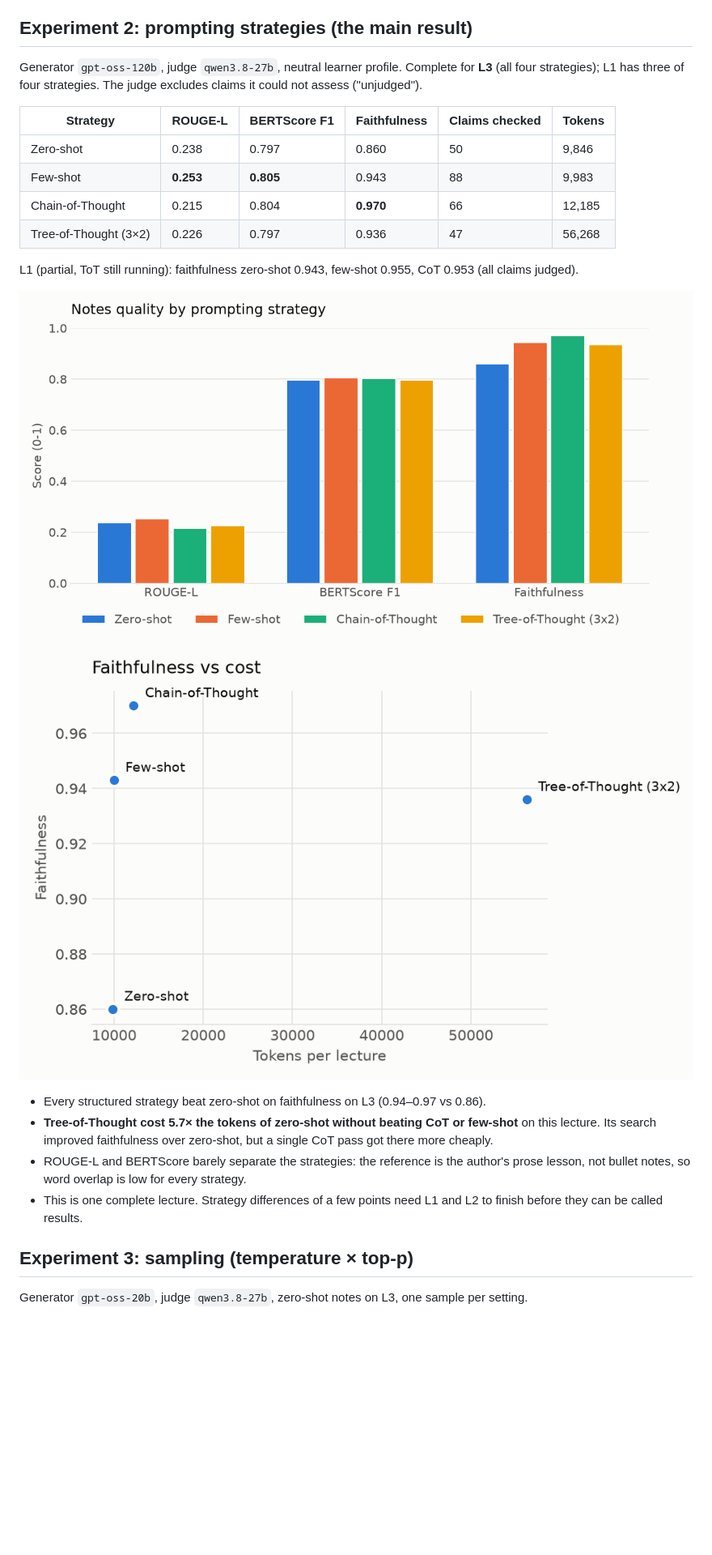
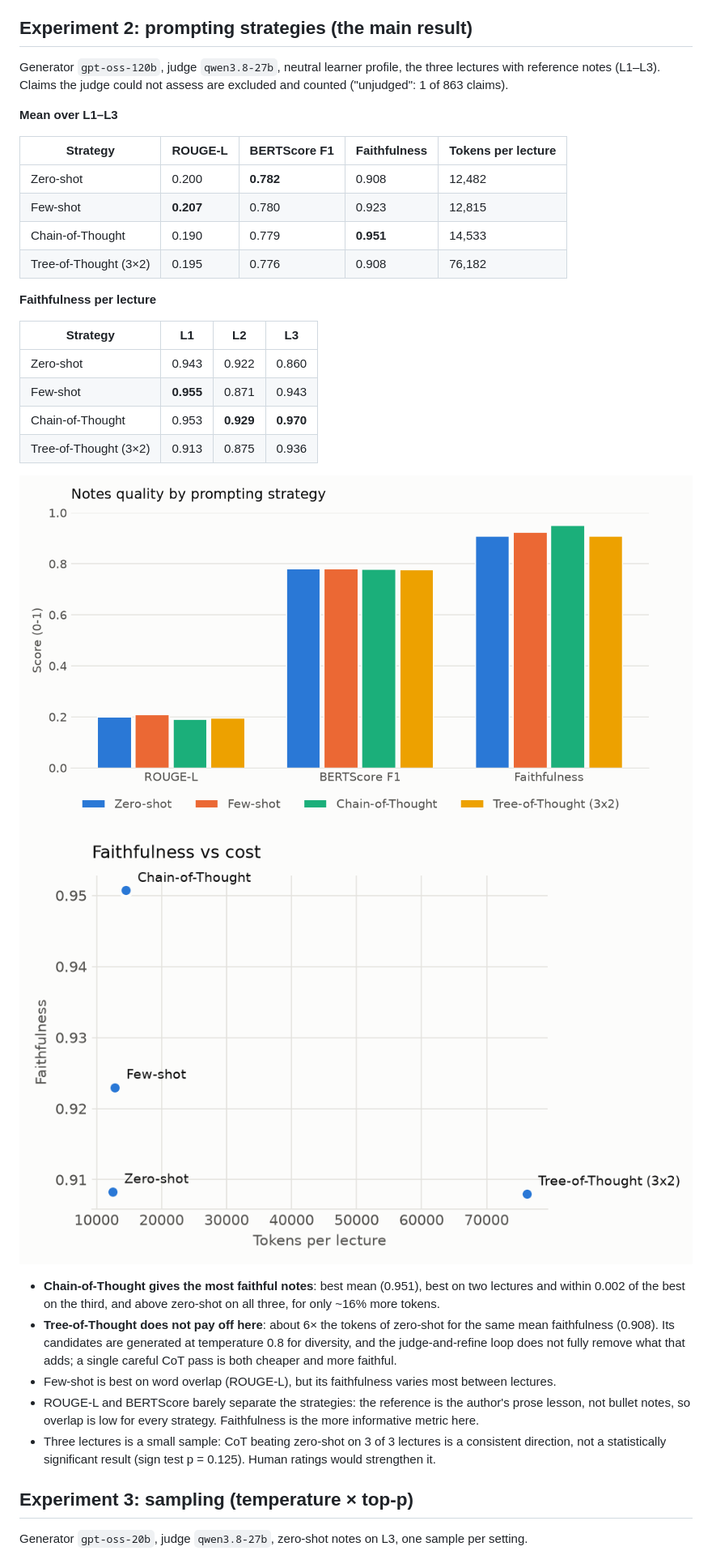
Before and after one commit to KSJanjua/lecturelens, a Markdown page: eval/results/RESULTS.md, the part around one of its changes. Shown at 81% size. GitHub-like rendering; pictures changed too: eval/results/plots/exp2_faithfulness_vs_cost.png, eval/results/plots/exp2_strategy_quality.png; blank space fills up the shorter version.

Commit message:
Experiment 2 complete on three lectures: CoT most faithful, ToT costs 6x without gain

```diff
--- a/eval/results/RESULTS.md
+++ b/eval/results/RESULTS.md
@@ -61,28 +61,40 @@ ran out, so its numbers are not used as experimental results.
 
 ## Experiment 2: prompting strategies (the main result)
 
-Generator `gpt-oss-120b`, judge `qwen3.8-27b`, neutral learner profile. Complete for **L3** (all four
-strategies); L1 has three of four strategies. The judge excludes claims it could not assess ("unjudged").
+Generator `gpt-oss-120b`, judge `qwen3.8-27b`, neutral learner profile, the three lectures with reference
+notes (L1–L3). Claims the judge could not assess are excluded and counted ("unjudged": 1 of 863 claims).
 
-| Strategy | ROUGE-L | BERTScore F1 | Faithfulness | Claims checked | Tokens |
-|---|---|---|---|---|---|
-| Zero-shot | 0.238 | 0.797 | 0.860 | 50 | 9,846 |
-| Few-shot | **0.253** | **0.805** | 0.943 | 88 | 9,983 |
-| Chain-of-Thought | 0.215 | 0.804 | **0.970** | 66 | 12,185 |
-| Tree-of-Thought (3×2) | 0.226 | 0.797 | 0.936 | 47 | 56,268 |
+**Mean over L1–L3**
 
-L1 (partial, ToT still running): faithfulness zero-shot 0.943, few-shot 0.955, CoT 0.953 (all claims judged).
+| Strategy | ROUGE-L | BERTScore F1 | Faithfulness | Tokens per lecture |
+|---|---|---|---|---|
+| Zero-shot | 0.200 | **0.782** | 0.908 | 12,482 |
+| Few-shot | **0.207** | 0.780 | 0.923 | 12,815 |
+| Chain-of-Thought | 0.190 | 0.779 | **0.951** | 14,533 |
+| Tree-of-Thought (3×2) | 0.195 | 0.776 | 0.908 | 76,182 |
+
+**Faithfulness per lecture**
+
+| Strategy | L1 | L2 | L3 |
+|---|---|---|---|
+| Zero-shot | 0.943 | 0.922 | 0.860 |
+| Few-shot | **0.955** | 0.871 | 0.943 |
+| Chain-of-Thought | 0.953 | **0.929** | **0.970** |
+| Tree-of-Thought (3×2) | 0.913 | 0.875 | 0.936 |
 
 ![Strategy quality](plots/exp2_strategy_quality.png)
 ![Faithfulness vs cost](plots/exp2_faithfulness_vs_cost.png)
 
-- Every structured strategy beat zero-shot on faithfulness on L3 (0.94–0.97 vs 0.86).
-- **Tree-of-Thought cost 5.7× the tokens of zero-shot without beating CoT or few-shot** on this lecture.
-  Its search improved faithfulness over zero-shot, but a single CoT pass got there more cheaply.
+- **Chain-of-Thought gives the most faithful notes**: best mean (0.951), best on two lectures and within
+  0.002 of the best on the third, and above zero-shot on all three, for only ~16% more tokens.
+- **Tree-of-Thought does not pay off here**: about 6× the tokens of zero-shot for the same mean faithfulness
+  (0.908). Its candidates are generated at temperature 0.8 for diversity, and the judge-and-refine loop does not
+  fully remove what that adds; a single careful CoT pass is both cheaper and more faithful.
+- Few-shot is best on word overlap (ROUGE-L), but its faithfulness varies most between lectures.
 - ROUGE-L and BERTScore barely separate the strategies: the reference is the author's prose lesson, not
-  bullet notes, so word overlap is low for every strategy.
-- This is one complete lecture. Strategy differences of a few points need L1 and L2 to finish before
-  they can be called results.
+  bullet notes, so overlap is low for every strategy. Faithfulness is the more informative metric here.
+- Three lectures is a small sample: CoT beating zero-shot on 3 of 3 lectures is a consistent direction, not
+  a statistically significant result (sign test p = 0.125). Human ratings would strengthen it.
 
 ## Experiment 3: sampling (temperature × top-p)
 
```
Also changed, not shown: other parts of eval/results/RESULTS.md (+3 -3 lines), eval/results/tables.md (+9 -4 lines), eval/results/plots/exp2_rougeL_vs_cost.png, 2 other files.
